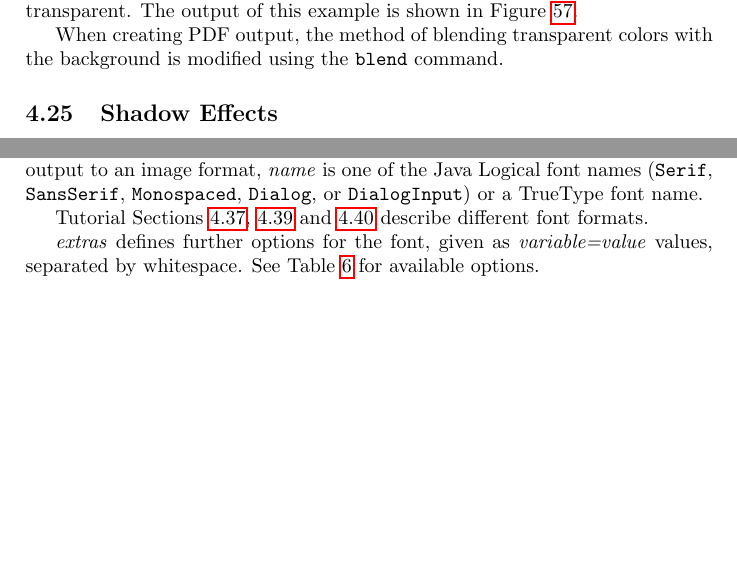
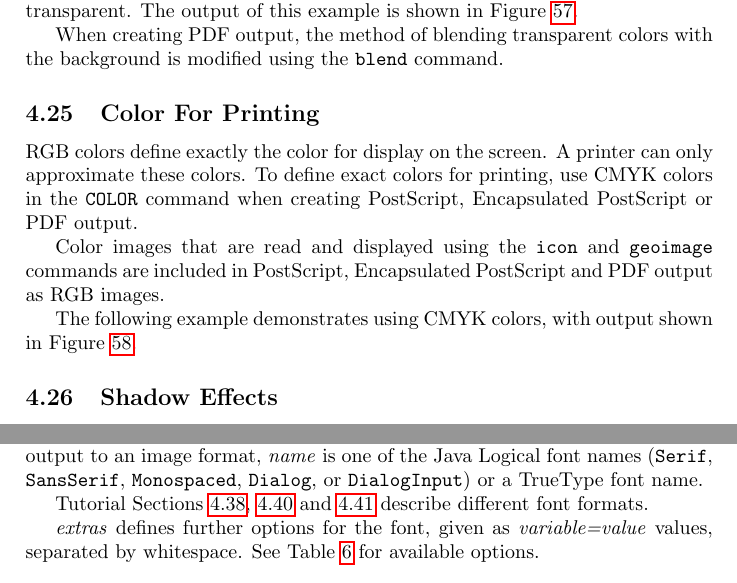
Before and after one commit to simoc/mapyrus, a LaTeX document (userdoc/mapyrus.tex, which reads userdoc/tutorial.tex): two parts of pages 30 and 70 of 91, joined at a grey line, cut so that both start at the same text, the shorter picture padded with empty space. Compiled offline with pdfLaTeX; a LaTeX package or settings file that is missing is left out.

Commit message:
Add tutorial 'Color For Printing' section with CMYK example

```diff
--- a/userdoc/tutorial.tex
+++ b/userdoc/tutorial.tex
@@ -1282,3 +1282,19 @@ The output of this example is shown in Figure \ref{tutorialtrans2}.
 When creating PDF output, the method of blending transparent colors
 with the background is modified using the
 \texttt{blend} command.
+
+\subsection{Color For Printing}
+
+RGB colors define exactly the color for display on the screen.
+A printer can only approximate these colors.
+To define exact colors for printing, use CMYK colors in the
+\texttt{COLOR} command when creating PostScript, Encapsulated
+PostScript or PDF output.
+
+Color images that are read and displayed using
+the \texttt{icon} and \texttt{geoimage} commands are
+included in PostScript, Encapsulated
+PostScript and PDF output as RGB images.
+
+The following example demonstrates using CMYK colors, with
+output shown in Figure \ref{tutorialcolor1}.
@@ -1285,3 +1307,5 @@ with the background is modified using the
+\label{tutorialcolor1}
+\end{figure}
 
 \subsection{Shadow Effects}
 \label{tutorialshadow}
```
Also changed, not shown: userdoc/tutorial.tex (6 more changed lines), 2 other files.
